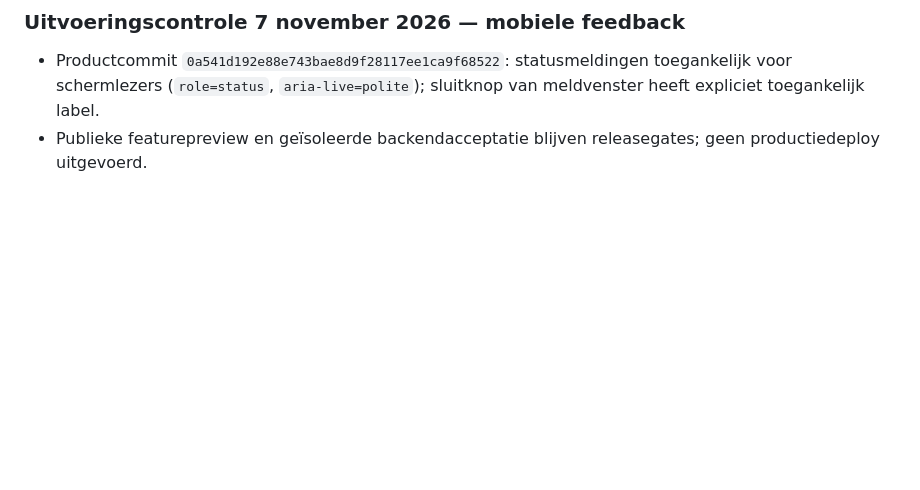
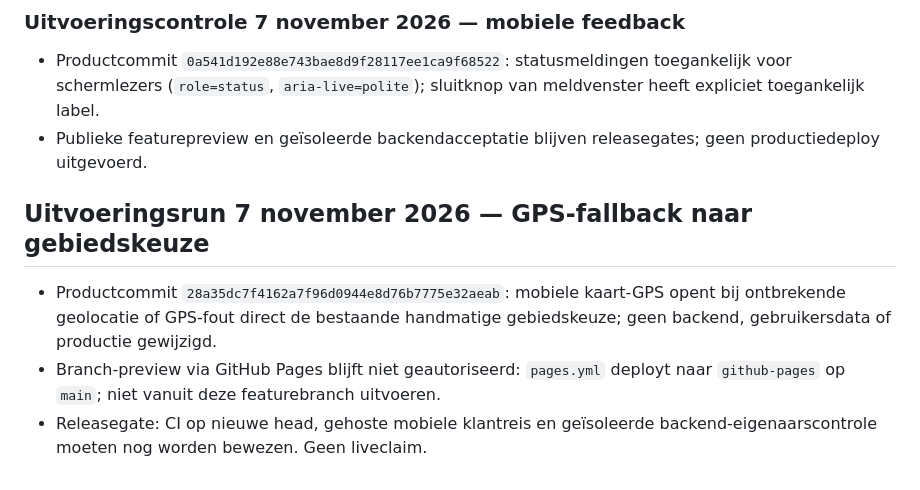
Before and after one commit to waldokolk-dotcom/whatsup-dog, a Markdown page: docs/ROADMAP.md, the part around the change. Rendered like a GitHub page; blank space fills up the shorter version.

Commit message:
docs: record GPS fallback product delivery and preview gate

```diff
--- a/docs/ROADMAP.md
+++ b/docs/ROADMAP.md
@@ -329,3 +329,8 @@ Een feature gaat alleen door als deze een concreet gebruikersprobleem oplost, ee
 ### Uitvoeringscontrole 7 november 2026 — mobiele feedback
 - Productcommit `0a541d192e88e743bae8d9f28117ee1ca9f68522`: statusmeldingen toegankelijk voor schermlezers (`role=status`, `aria-live=polite`); sluitknop van meldvenster heeft expliciet toegankelijk label.
 - Publieke featurepreview en geïsoleerde backendacceptatie blijven releasegates; geen productiedeploy uitgevoerd.
+
+## Uitvoeringsrun 7 november 2026 — GPS-fallback naar gebiedskeuze
+- Productcommit `28a35dc7f4162a7f96d0944e8d76b7775e32aeab`: mobiele kaart-GPS opent bij ontbrekende geolocatie of GPS-fout direct de bestaande handmatige gebiedskeuze; geen backend, gebruikersdata of productie gewijzigd.
+- Branch-preview via GitHub Pages blijft niet geautoriseerd: `pages.yml` deployt naar `github-pages` op `main`; niet vanuit deze featurebranch uitvoeren.
+- Releasegate: CI op nieuwe head, gehoste mobiele klantreis en geïsoleerde backend-eigenaarscontrole moeten nog worden bewezen. Geen liveclaim.
```
